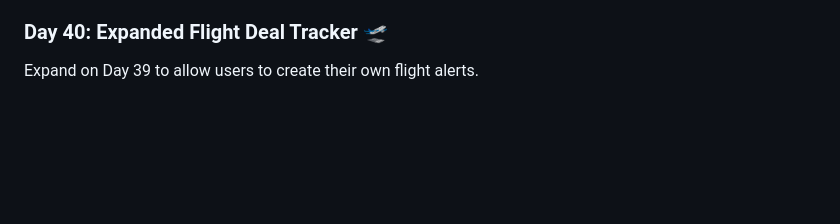
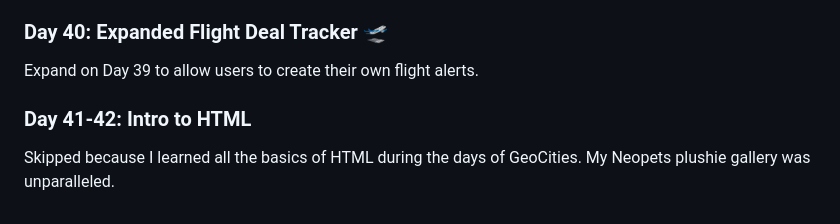
Before and after one commit to tainari/100_days_of_python, a Markdown page: README.md, the part around the change. GitHub-like rendering; blank space fills up the shorter version.

```diff
--- a/README.md
+++ b/README.md
@@ -77,3 +77,6 @@ Using the Sheety and Amadeus flight info APIs to set low-price alerts for flight
 
 ### Day 40: Expanded Flight Deal Tracker 🛫
 Expand on Day 39 to allow users to create their own flight alerts.
+
+### Day 41-42: Intro to HTML
+Skipped because I learned all the basics of HTML during the days of GeoCities. My Neopets plushie gallery was unparalleled.
```
